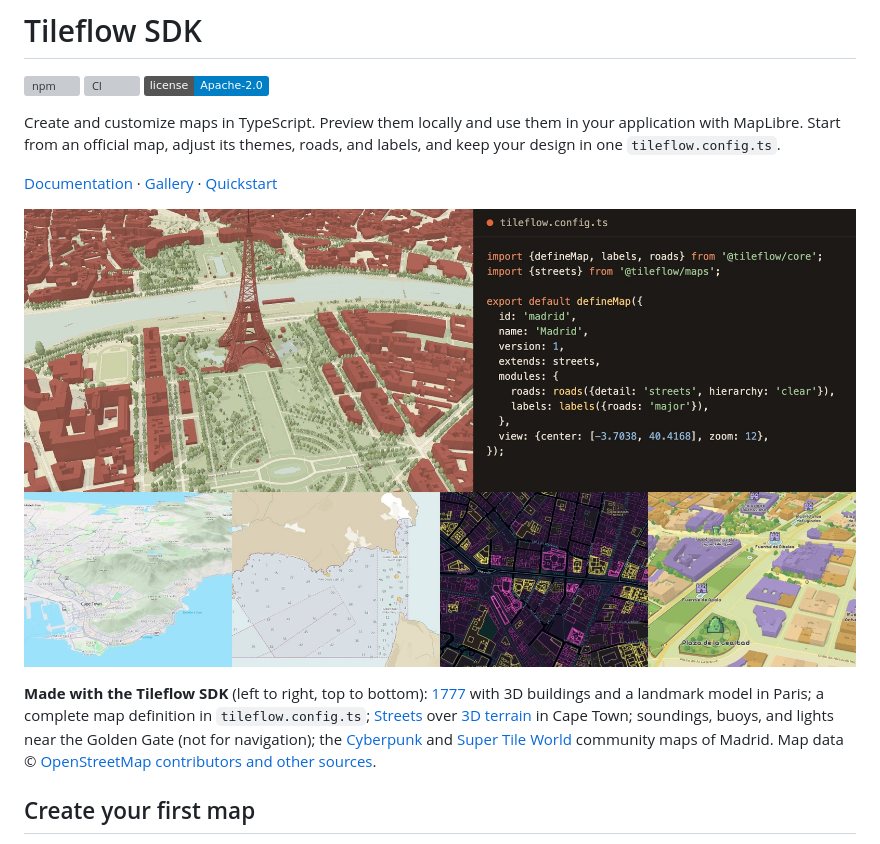
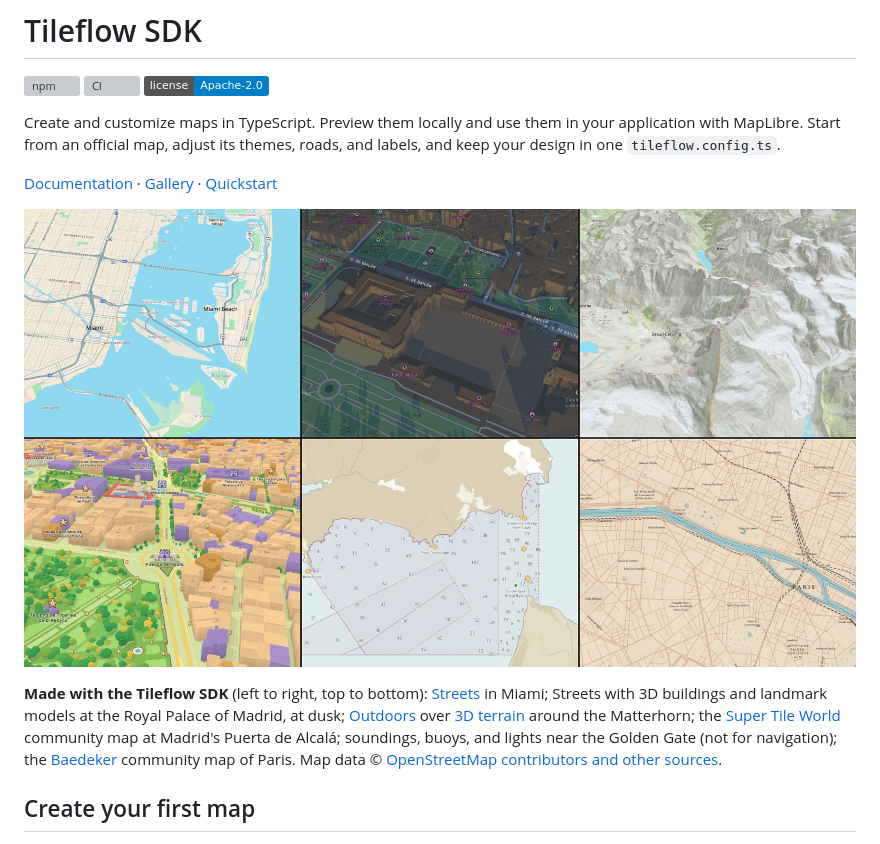
Before and after one commit to tileflow/tileflow-sdk, a Markdown page: README.md, the part around the change. GitHub-like rendering; pictures changed too: .github/assets/showcase.jpg; badges without logos; grey boxes are pictures that could not be loaded.

Commit message:
Use a six-map collage of Streets, Outdoors, Soundings and community maps in the README
Replace the code tile and the earlier captures with Streets in Miami and at
the Royal Palace of Madrid, Outdoors around the Matterhorn, Soundings near the
Golden Gate, and the Super Tile World and Baedeker community maps.

```diff
--- a/README.md
+++ b/README.md
@@ -19,15 +19,15 @@ design in one `tileflow.config.ts`.
 
 [Documentation](https://tileflow.dev/docs) · [Gallery](https://tileflow.dev/gallery) · [Quickstart](https://tileflow.dev/docs/get-started/quickstart)
 
-[![Six maps made with the Tileflow SDK: 3D Paris with the Eiffel Tower, a tileflow.config.ts file, Cape Town over 3D terrain, a nautical chart near the Golden Gate, a neon map of Madrid, and a playful 3D map of Madrid.](.github/assets/showcase.jpg)](https://tileflow.dev/gallery)
+[![Six maps made with the Tileflow SDK: Miami's streets and bay, the Royal Palace of Madrid in 3D at dusk, the mountains around the Matterhorn in 3D, a playful 3D map around Madrid's Puerta de Alcalá, a nautical chart near the Golden Gate, and an engraved-style map of Paris.](.github/assets/showcase.jpg)](https://tileflow.dev/gallery)
 
 **Made with the Tileflow SDK** (left to right, top to bottom):
-[1777](https://tileflow.dev/gallery?map=map-1777) with 3D buildings and a landmark model in Paris;
-a complete map definition in `tileflow.config.ts`;
-[Streets](https://tileflow.dev/gallery?map=streets) over [3D terrain](https://tileflow.dev/docs/map-design/terrain-and-globe) in Cape Town;
+[Streets](https://tileflow.dev/gallery?map=streets) in Miami;
+Streets with 3D buildings and landmark models at the Royal Palace of Madrid, at dusk;
+[Outdoors](https://tileflow.dev/docs/map-design/basemaps) over [3D terrain](https://tileflow.dev/docs/map-design/terrain-and-globe) around the Matterhorn;
+the [Super Tile World](https://tileflow.dev/gallery?map=super-tile-world) community map at Madrid's Puerta de Alcalá;
 soundings, buoys, and lights near the Golden Gate (not for navigation);
-the [Cyberpunk](https://tileflow.dev/gallery?map=cyberpunk) and
-[Super Tile World](https://tileflow.dev/gallery?map=super-tile-world) community maps of Madrid.
+the [Baedeker](https://tileflow.dev/gallery?map=baedeker) community map of Paris.
 Map data © [OpenStreetMap contributors and other sources](https://tileflow.dev/copyright).
 
 ## Create your first map
```
